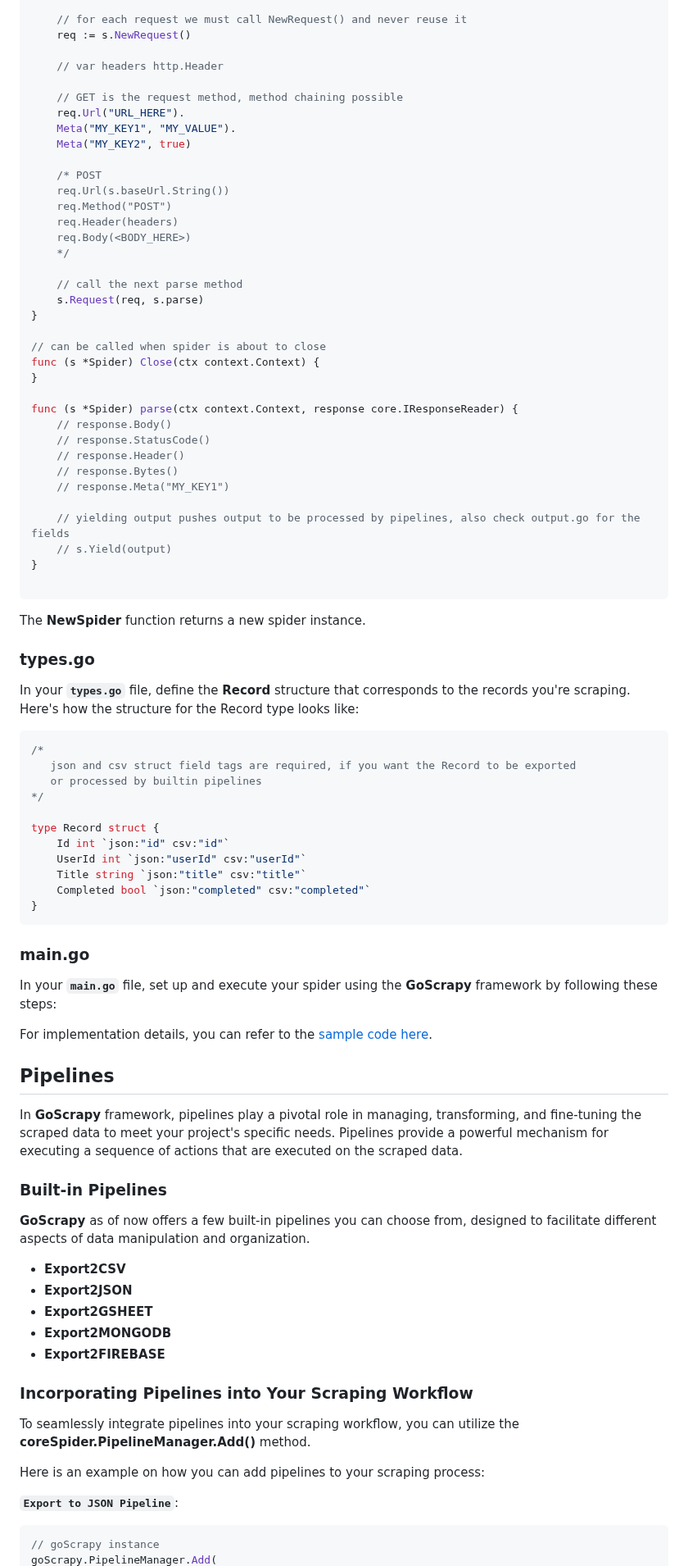
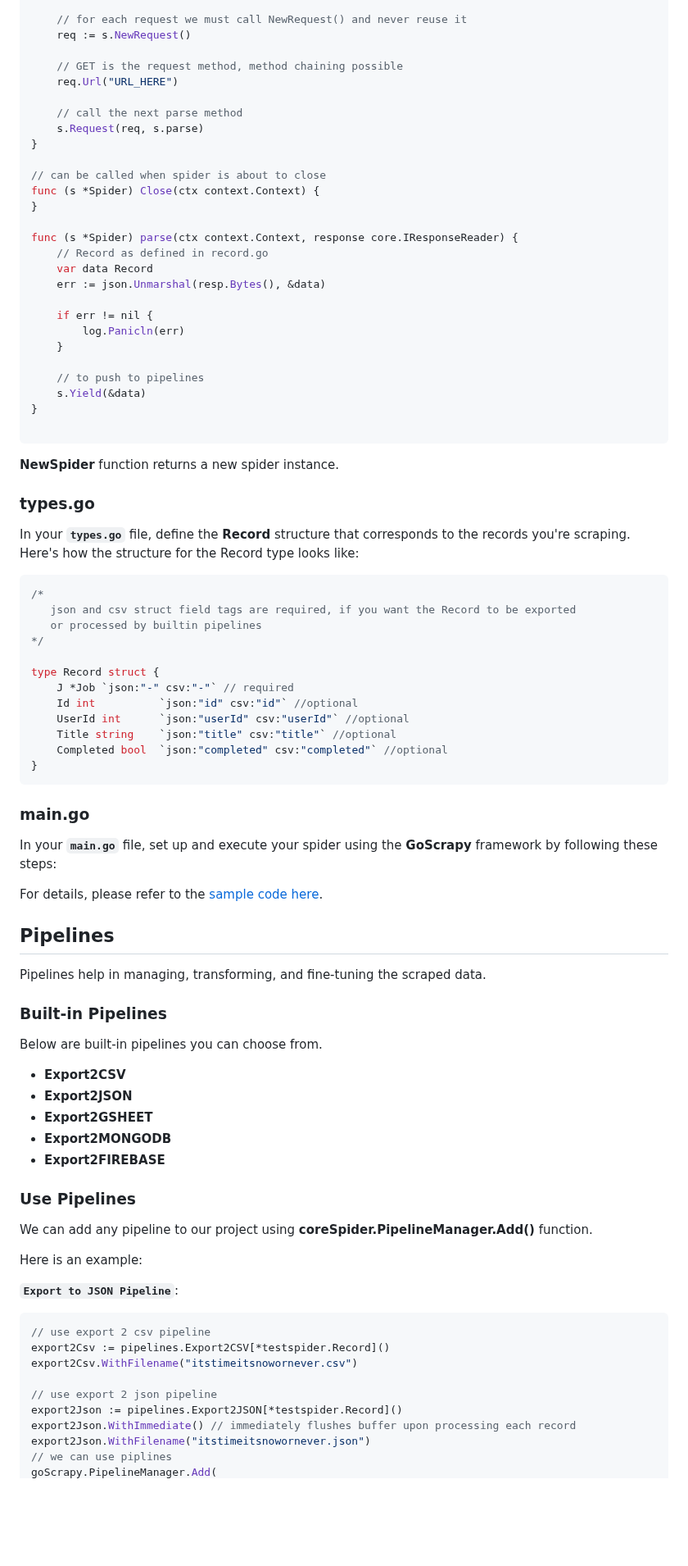
Before and after one commit to tech-engine/goscrapy, a Markdown page: README.md, the part around one of its changes. Shown at 82% size. GitHub-like rendering; blank space fills up the shorter version.

Commit message:
docs: readme update

````diff
--- a/README.md
+++ b/README.md
@@ -142,19 +131,8 @@ func (s *Spider) StartRequest(ctx context.Context, job *Job) {
 	// for each request we must call NewRequest() and never reuse it
 	req := s.NewRequest()
 
-    // var headers http.Header
-
     // GET is the request method, method chaining possible
-	req.Url("URL_HERE").
-	Meta("MY_KEY1", "MY_VALUE").
-	Meta("MY_KEY2", true)
-
-    /* POST
-    req.Url(s.baseUrl.String())
-    req.Method("POST")
-	req.Header(headers)
-    req.Body(<BODY_HERE>)
-    */
+	req.Url("URL_HERE")
 
     // call the next parse method
 	s.Request(req, s.parse)
@@ -165,18 +143,20 @@ func (s *Spider) Close(ctx context.Context) {
 }
 
 func (s *Spider) parse(ctx context.Context, response core.IResponseReader) {
-	// response.Body()
-    // response.StatusCode()
-    // response.Header()
-	// response.Bytes()
-	// response.Meta("MY_KEY1")
+	// Record as defined in record.go
+	var data Record
+	err := json.Unmarshal(resp.Bytes(), &data)
 
-    // yielding output pushes output to be processed by pipelines, also check output.go for the fields
-    // s.Yield(output)
+	if err != nil {
+		log.Panicln(err)
+	}
+
+	// to push to pipelines
+	s.Yield(&data)
 }
 
 ```
-The **NewSpider** function returns a new spider instance.
+**NewSpider** function returns a new spider instance.
 
 ### types.go
 In your __`types.go`__ file, define the **Record** structure that corresponds to the records you're scraping. Here's how the structure for the Record type looks like:
@@ -188,10 +168,11 @@ In your __`types.go`__ file, define the **Record** structure that corresponds to
 */
 
 type Record struct {
-	Id int `json:"id" csv:"id"`
-	UserId int `json:"userId" csv:"userId"`
-	Title string `json:"title" csv:"title"`
-	Completed bool `json:"completed" csv:"completed"`
+	J *Job `json:"-" csv:"-"` // required
+	Id int 			`json:"id" csv:"id"` //optional
+	UserId int 		`json:"userId" csv:"userId"` //optional
+	Title string 	`json:"title" csv:"title"` //optional
+	Completed bool 	`json:"completed" csv:"completed"` //optional
 }
 ```
 
@@ -199,13 +180,13 @@ type Record struct {
 ### main.go
 In your __`main.go`__ file, set up and execute your spider using the **GoScrapy** framework by following these steps:
 
-For implementation details, you can refer to the [sample code here](./_examples/scrapejsp/main.go).
+For details, please refer to the [sample code here](./_examples/scrapejsp/main.go).
 
 ## Pipelines
-In **GoScrapy** framework, pipelines play a pivotal role in managing, transforming, and fine-tuning the scraped data to meet your project's specific needs. Pipelines provide a powerful mechanism for executing a sequence of actions that are executed on the scraped data.
+Pipelines help in managing, transforming, and fine-tuning the scraped data.
 
 ### Built-in Pipelines
-**GoScrapy** as of now offers a few built-in pipelines you can choose from, designed to facilitate different aspects of data manipulation and organization.
+Below are built-in pipelines you can choose from.
 
 - **Export2CSV**
 - **Export2JSON**
@@ -213,13 +194,21 @@ In **GoScrapy** framework, pipelines play a pivotal role in managing, transformi
 - **Export2MONGODB**
 - **Export2FIREBASE**
 
-### Incorporating Pipelines into Your Scraping Workflow
-To seamlessly integrate pipelines into your scraping workflow, you can utilize the **coreSpider.PipelineManager.Add()** method.
+### Use Pipelines
+We can add any pipeline to our project using **coreSpider.PipelineManager.Add()** function.
 
-Here is an example on how you can add pipelines to your scraping process:
+Here is an example:
 
 __`Export to JSON Pipeline`__:
 
 ```go
-// goScrapy instance
+// use export 2 csv pipeline
+export2Csv := pipelines.Export2CSV[*testspider.Record]()
+export2Csv.WithFilename("itstimeitsnowornever.csv")
+
+// use export 2 json pipeline
+export2Json := pipelines.Export2JSON[*testspider.Record]()
+export2Json.WithImmediate() // immediately flushes buffer upon processing each record
+export2Json.WithFilename("itstimeitsnowornever.json")
+// we can use piplines
 goScrapy.PipelineManager.Add(
````
Also changed, not shown: other parts of README.md (+20 -39 lines).
